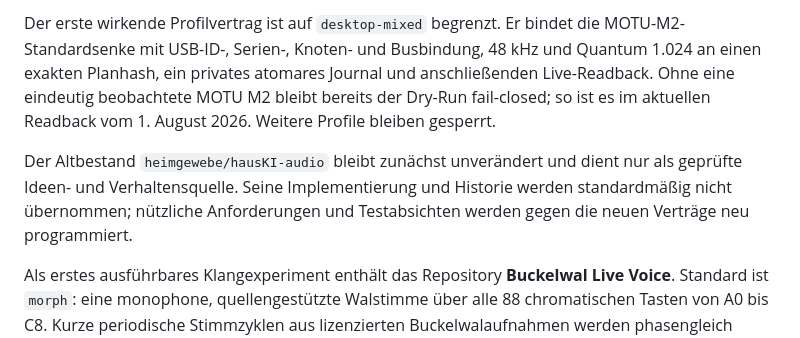
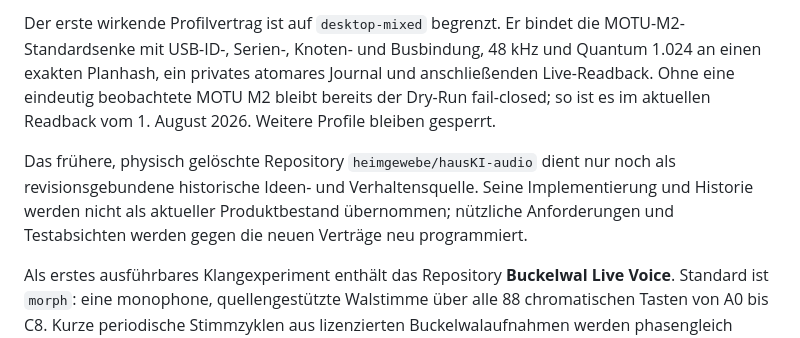
Before and after one commit to heimgewebe/audio, a Markdown page: README.md, the part around the change. GitHub-like rendering.

Commit message:
mark hausKI-audio as historical donor only (#153)
Co-authored-by: alex <alexdermohr+bot@users.noreply.github.com>

```diff
--- a/README.md
+++ b/README.md
@@ -16,10 +16,10 @@ privates atomares Journal und anschließenden Live-Readback. Ohne eine eindeutig
 beobachtete MOTU M2 bleibt bereits der Dry-Run fail-closed; so ist es im
 aktuellen Readback vom 1. August 2026. Weitere Profile bleiben gesperrt.
 
-Der Altbestand `heimgewebe/hausKI-audio` bleibt zunächst unverändert und dient
-nur als geprüfte Ideen- und Verhaltensquelle. Seine Implementierung und Historie
-werden standardmäßig nicht übernommen; nützliche Anforderungen und Testabsichten
-werden gegen die neuen Verträge neu programmiert.
+Das frühere, physisch gelöschte Repository `heimgewebe/hausKI-audio` dient nur
+noch als revisionsgebundene historische Ideen- und Verhaltensquelle. Seine
+Implementierung und Historie werden nicht als aktueller Produktbestand übernommen;
+nützliche Anforderungen und Testabsichten werden gegen die neuen Verträge neu programmiert.
 
 Als erstes ausführbares Klangexperiment enthält das Repository
 **Buckelwal Live Voice**. Standard ist `morph`: eine monophone,
```
